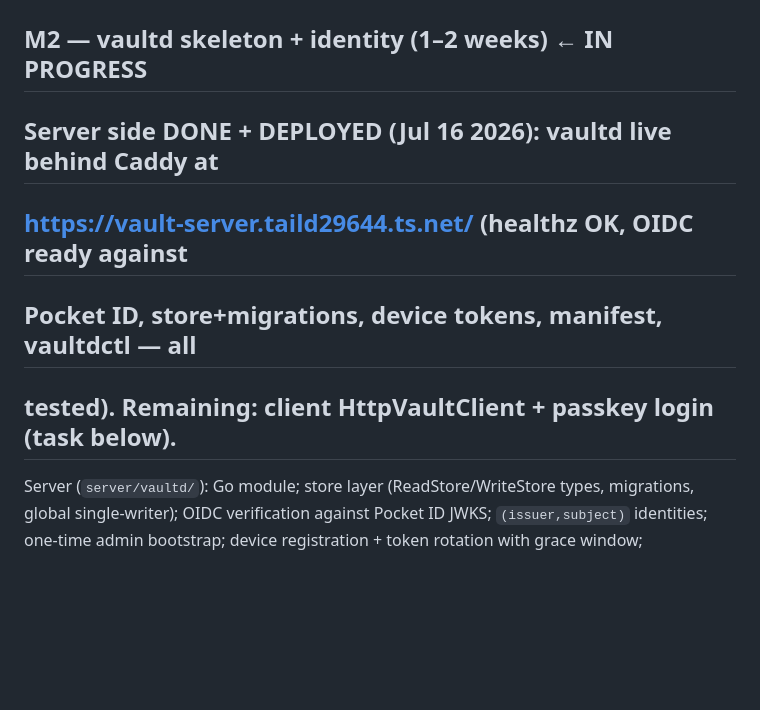
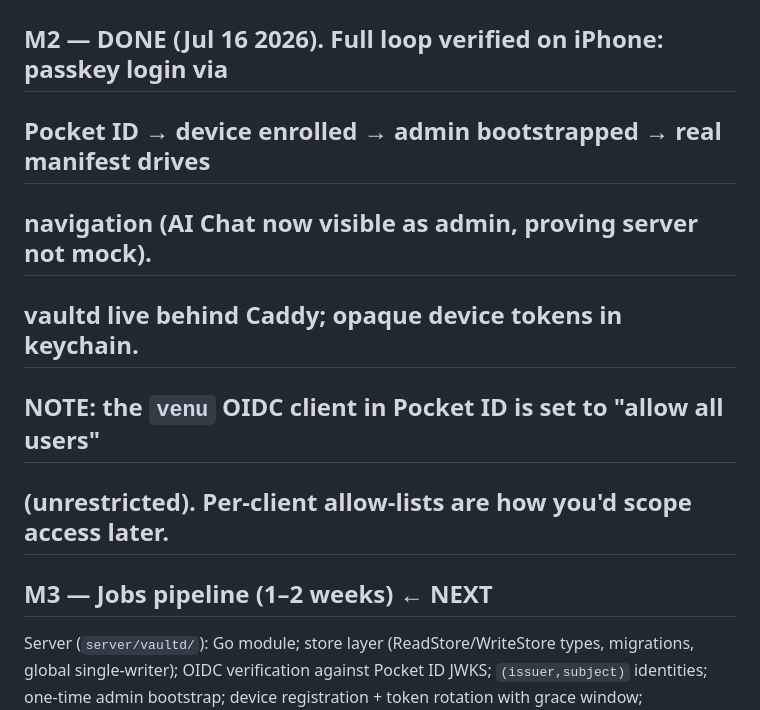
Before and after one commit to developer180527/vault, a Markdown page: docs/backend/ROADMAP.md, the part around the change. Rendered like a GitHub page; blank space fills up the shorter version.

Commit message:
M2: DONE (Jul 16 2026). Full loop verified on iPhone: passkey login via, Pocket ID → device enrolled → admin bootstrapped → real manifest drives, navigation (AI Chat now visible as admin, proving server not mock). vaultd live behind Caddy; opaque device tokens in keychain.

```diff
--- a/docs/backend/ROADMAP.md
+++ b/docs/backend/ROADMAP.md
@@ -28,11 +28,14 @@ unreachable (connection refused by ACL, not 403).
 
 ## M0 — DONE (Jul 15 2026). M1 — DONE (Jul 16 2026): Tailscale + Caddy 3-port split + Pocket ID login + qBittorrent handoff into staging (vault:vault, setgid verified) all working.
 
-## M2 — vaultd skeleton + identity (1–2 weeks)  ← IN PROGRESS
-##   Server side DONE + DEPLOYED (Jul 16 2026): vaultd live behind Caddy at
-##   https://vault-server.taild29644.ts.net/ (healthz OK, OIDC ready against
-##   Pocket ID, store+migrations, device tokens, manifest, vaultdctl — all
-##   tested). Remaining: client HttpVaultClient + passkey login (task below).
+## M2 — DONE (Jul 16 2026). Full loop verified on iPhone: passkey login via
+##   Pocket ID → device enrolled → admin bootstrapped → real manifest drives
+##   navigation (AI Chat now visible as admin, proving server not mock).
+##   vaultd live behind Caddy; opaque device tokens in keychain.
+##   NOTE: the `venu` OIDC client in Pocket ID is set to "allow all users"
+##   (unrestricted). Per-client allow-lists are how you'd scope access later.
+
+## M3 — Jobs pipeline (1–2 weeks)  ← NEXT
 
 Server (`server/vaultd/`): Go module; store layer (ReadStore/WriteStore
 types, migrations, global single-writer); OIDC verification against
```
